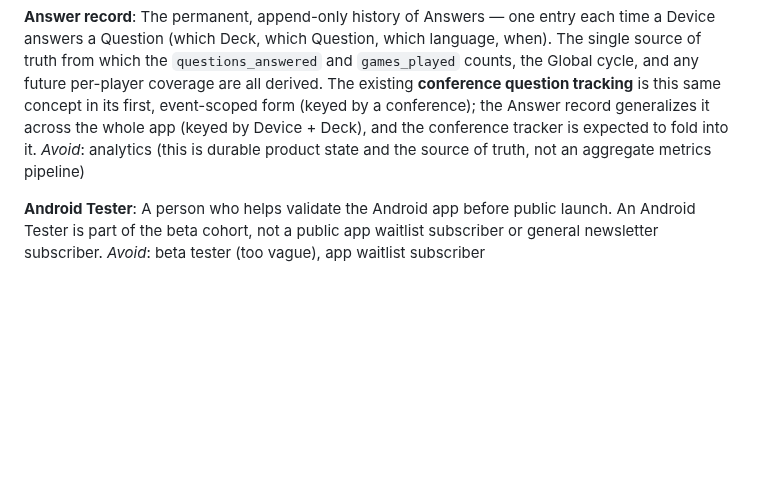
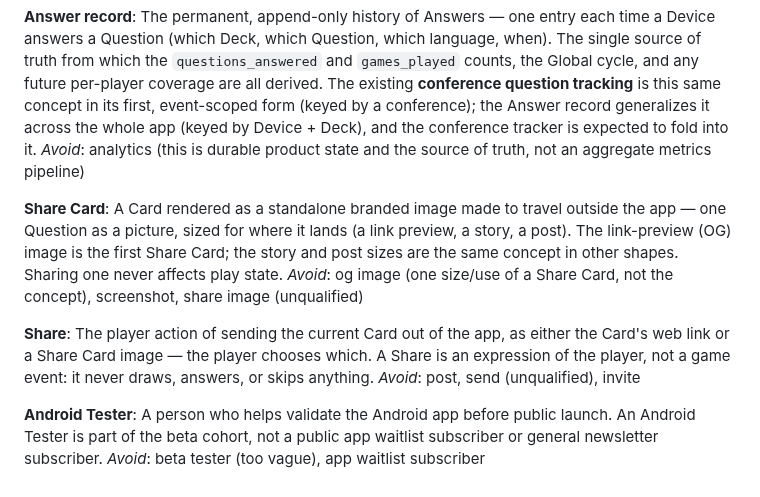
Before and after one commit to whocards/whocards-platform, a Markdown page: CONTEXT.md, the part around the change. Rendered like a GitHub page; blank space fills up the shorter version.

```diff
--- a/CONTEXT.md
+++ b/CONTEXT.md
@@ -76,6 +76,14 @@ _Avoid_: user, account (neither exists yet), session (a Device persists across s
 The permanent, append-only history of Answers — one entry each time a Device answers a Question (which Deck, which Question, which language, when). The single source of truth from which the `questions_answered` and `games_played` counts, the Global cycle, and any future per-player coverage are all derived. The existing **conference question tracking** is this same concept in its first, event-scoped form (keyed by a conference); the Answer record generalizes it across the whole app (keyed by Device + Deck), and the conference tracker is expected to fold into it.
 _Avoid_: analytics (this is durable product state and the source of truth, not an aggregate metrics pipeline)
 
+**Share Card**:
+A Card rendered as a standalone branded image made to travel outside the app — one Question as a picture, sized for where it lands (a link preview, a story, a post). The link-preview (OG) image is the first Share Card; the story and post sizes are the same concept in other shapes. Sharing one never affects play state.
+_Avoid_: og image (one size/use of a Share Card, not the concept), screenshot, share image (unqualified)
+
+**Share**:
+The player action of sending the current Card out of the app, as either the Card's web link or a Share Card image — the player chooses which. A Share is an expression of the player, not a game event: it never draws, answers, or skips anything.
+_Avoid_: post, send (unqualified), invite
+
 **Android Tester**:
 A person who helps validate the Android app before public launch. An Android Tester is part of the beta cohort, not a public app waitlist subscriber or general newsletter subscriber.
 _Avoid_: beta tester (too vague), app waitlist subscriber
```
Also changed, not shown: docs/adr/0007-share-cards-on-demand.md (added, +25 -0 lines).
